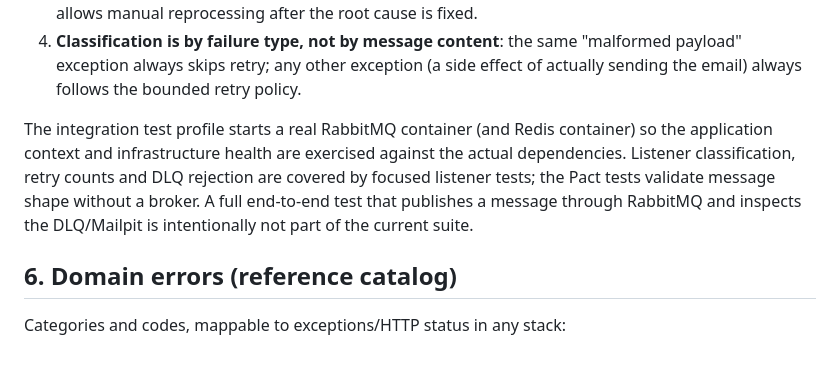
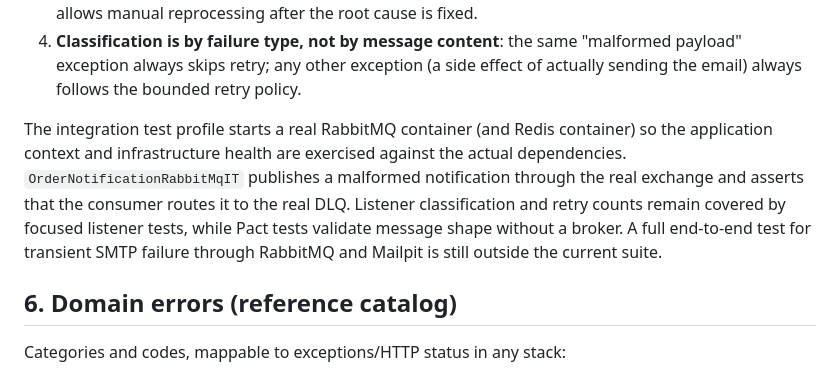
Before and after one commit to ronybrand/spring-order-api, a Markdown page: DOMAIN.md, the part around the change. Drawn GitHub-style.

```diff
--- a/DOMAIN.md
+++ b/DOMAIN.md
@@ -127,10 +127,11 @@ this:
 
 The integration test profile starts a real RabbitMQ container (and Redis container) so the
 application context and infrastructure health are exercised against the actual dependencies.
-Listener classification, retry counts and DLQ rejection are covered by focused listener tests;
-the Pact tests validate message shape without a broker. A full end-to-end test that publishes a
-message through RabbitMQ and inspects the DLQ/Mailpit is intentionally not part of the current
-suite.
+`OrderNotificationRabbitMqIT` publishes a malformed notification through the real exchange and
+asserts that the consumer routes it to the real DLQ. Listener classification and retry counts
+remain covered by focused listener tests, while Pact tests validate message shape without a
+broker. A full end-to-end test for transient SMTP failure through RabbitMQ and Mailpit is still
+outside the current suite.
 
 ## 6. Domain errors (reference catalog)
 
```
Also changed, not shown: README.md (+4 -0 lines).
